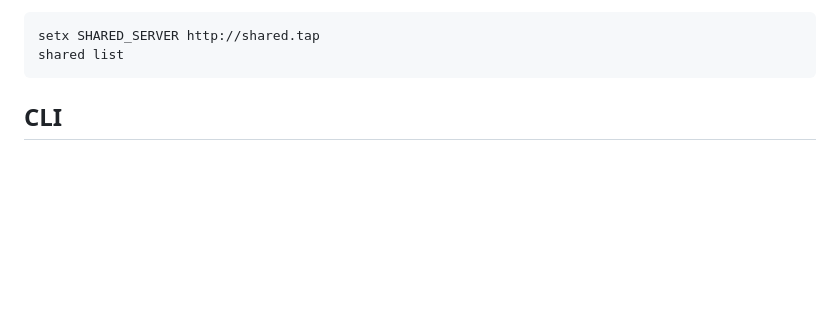
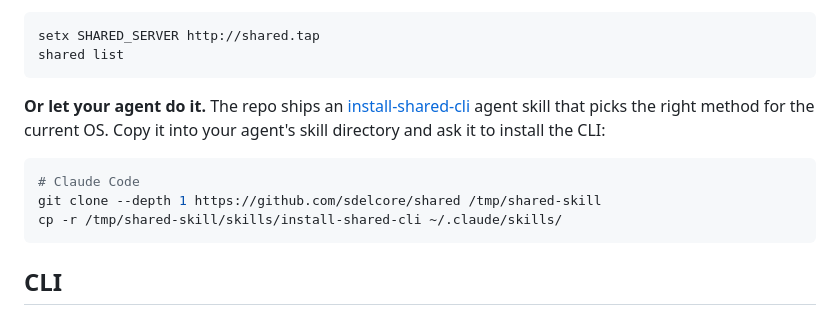
Before and after one commit to sdelcore/shared, a Markdown page: README.md, the part around the change. Drawn GitHub-style; blank space fills up the shorter version.

Commit message:
skills: agent skill that installs the CLI on the current OS

````diff
--- a/README.md
+++ b/README.md
@@ -139,6 +139,17 @@ go install github.com/sdelcore/shared/cmd/shared@latest
 ```powershell
 setx SHARED_SERVER http://shared.tap
 shared list
+```
+
+**Or let your agent do it.** The repo ships an
+[install-shared-cli](skills/install-shared-cli/SKILL.md) agent skill that
+picks the right method for the current OS. Copy it into your agent's skill
+directory and ask it to install the CLI:
+
+```sh
+# Claude Code
+git clone --depth 1 https://github.com/sdelcore/shared /tmp/shared-skill
+cp -r /tmp/shared-skill/skills/install-shared-cli ~/.claude/skills/
 ```
 
 ## CLI
````
Also changed, not shown: skills/install-shared-cli/SKILL.md (added, +72 -0 lines).
